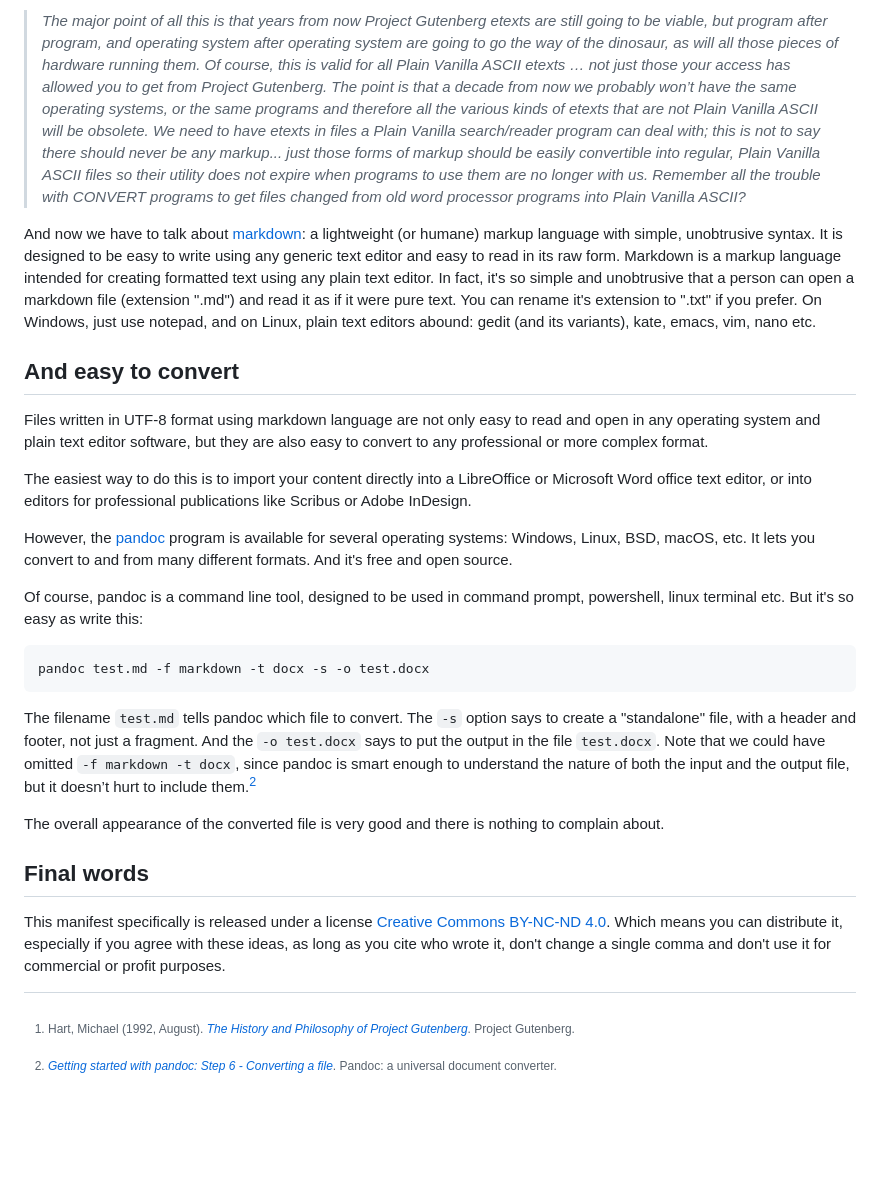
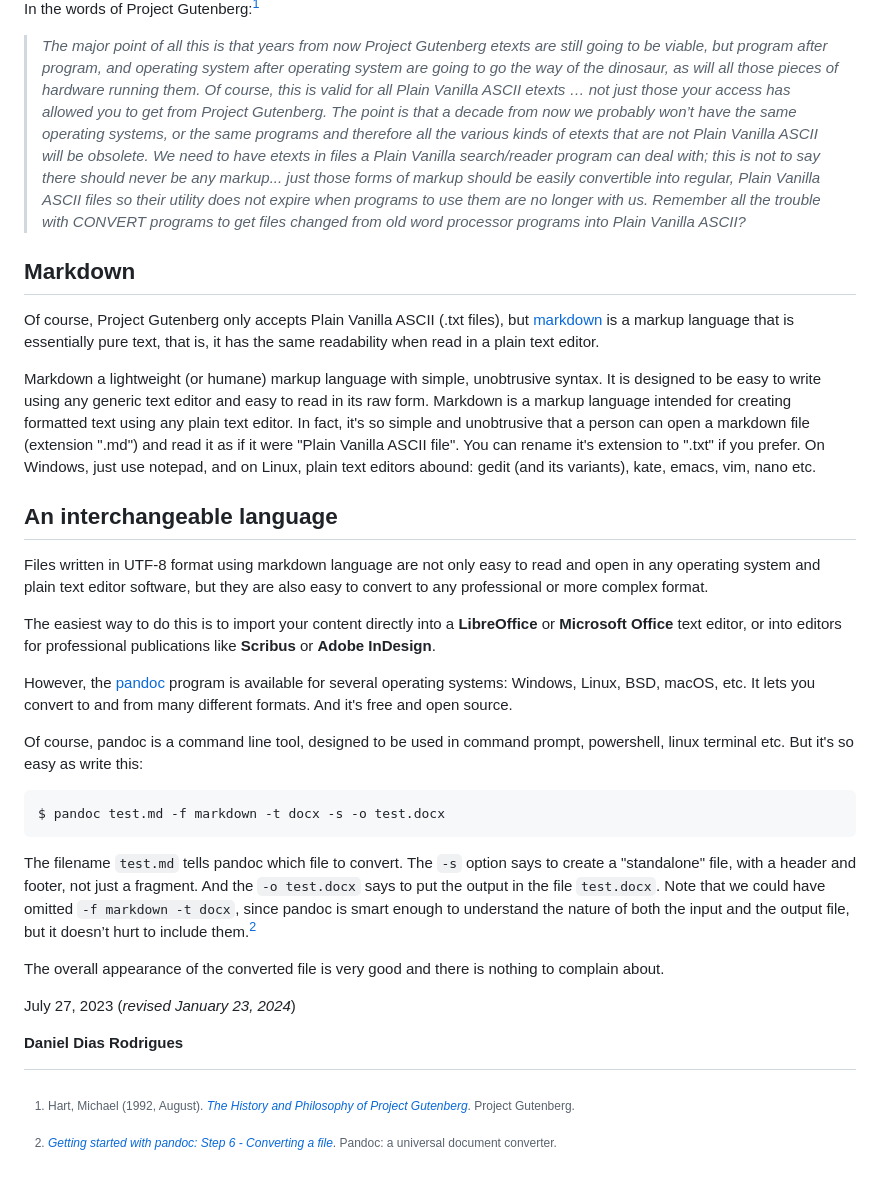
Before and after one commit to nerun/fanzine-cms, a Markdown page: articles/1_manifest.md, the part around the change. GitHub-like rendering; blank space fills up the shorter version.

````diff
--- a/articles/1_manifest.md
+++ b/articles/1_manifest.md
@@ -6,6 +6,7 @@
 :email:     danieldiasr@gmail.com
 :image:     markdown-mark.png
 -->
+
 ## A format to lasts through time
 
 [The Unicode Standard](https://en.wikipedia.org/wiki/Unicode) was a revolution in transcending the limitations of traditional character encodings such as ASCII, because Unicode supports other characters in addition to the 128 available in the English language, which makes it universal. And the [UTF-8](https://en.wikipedia.org/wiki/UTF-8) format was a master at implementing the Unicode standard while incorporating ASCII. In fact, ASCII is now a subset of UTF-8.
@@ -16,29 +17,35 @@ In the words of Project Gutenberg:[^1]
 
 > _The major point of all this is that years from now Project Gutenberg etexts are still going to be viable, but program after program, and operating system after operating system are going to go the way of the dinosaur, as will all those pieces of hardware running them. Of course, this is valid for all Plain Vanilla ASCII etexts … not just those your access has allowed you to get from Project Gutenberg. The point is that a decade from now we probably won’t have the same operating systems, or the same programs and therefore all the various kinds of etexts that are not Plain Vanilla ASCII will be obsolete. We need to have etexts in files a Plain Vanilla search/reader program can deal with; this is not to say there should never be any markup... just those forms of markup should be easily convertible into regular, Plain Vanilla ASCII files so their utility does not expire when programs to use them are no longer with us. Remember all the trouble with CONVERT programs to get files changed from old word processor programs into Plain Vanilla ASCII?_
 
-And now we have to talk about [markdown](https://en.wikipedia.org/wiki/Markdown): a lightweight (or humane) markup language with simple, unobtrusive syntax. It is designed to be easy to write using any generic text editor and easy to read in its raw form. Markdown is a markup language intended for creating formatted text using any plain text editor. In fact, it's so simple and unobtrusive that a person can open a markdown file (extension ".md") and read it as if it were pure text. You can rename it's extension to ".txt" if you prefer. On Windows, just use notepad, and on Linux, plain text editors abound: gedit (and its variants), kate, emacs, vim, nano etc.
+## Markdown
 
-## And easy to convert
+Of course, Project Gutenberg only accepts Plain Vanilla ASCII (.txt files), but [markdown](https://en.wikipedia.org/wiki/Markdown) is a markup language that is essentially pure text, that is, it has the same readability when read in a plain text editor.
+
+Markdown a lightweight (or humane) markup language with simple, unobtrusive syntax. It is designed to be easy to write using any generic text editor and easy to read in its raw form. Markdown is a markup language intended for creating formatted text using any plain text editor. In fact, it's so simple and unobtrusive that a person can open a markdown file (extension ".md") and read it as if it were "Plain Vanilla ASCII file". You can rename it's extension to ".txt" if you prefer. On Windows, just use notepad, and on Linux, plain text editors abound: gedit (and its variants), kate, emacs, vim, nano etc.
+
+## An interchangeable language
 
 Files written in UTF-8 format using markdown language are not only easy to read and open in any operating system and plain text editor software, but they are also easy to convert to any professional or more complex format.
 
-The easiest way to do this is to import your content directly into a LibreOffice or Microsoft Word office text editor, or into editors for professional publications like Scribus or Adobe InDesign.
+The easiest way to do this is to import your content directly into a **LibreOffice** or **Microsoft Office** text editor, or into editors for professional publications like **Scribus** or **Adobe InDesign**.
 
 However, the [pandoc](https://pandoc.org/) program is available for several operating systems: Windows, Linux, BSD, macOS, etc. It lets you convert to and from many different formats. And it's free and open source.
 
 Of course, pandoc is a command line tool, designed to be used in command prompt, powershell, linux terminal etc. But it's so easy as write this:
 
-```
-pandoc test.md -f markdown -t docx -s -o test.docx
+```shell
+$ pandoc test.md -f markdown -t docx -s -o test.docx
 ```
 
 The filename `test.md` tells pandoc which file to convert. The `-s` option says to create a "standalone" file, with a header and footer, not just a fragment. And the `-o test.docx` says to put the output in the file `test.docx`. Note that we could have omitted `-f markdown -t docx`, since pandoc is smart enough to understand the nature of both the input and the output file, but it doesn’t hurt to include them.[^2]
 
 The overall appearance of the converted file is very good and there is nothing to complain about.
 
-## Final words
+July 27, 2023 (_revised January 23, 2024_)
 
-This manifest specifically is released under a license [Creative Commons BY-NC-ND 4.0](https://www.creativecommons.org/licenses/by-nc-nd/4.0/). Which means you can distribute it, especially if you agree with these ideas, as long as you cite who wrote it, don't change a single comma and don't use it for commercial or profit purposes.
+**Daniel Dias Rodrigues**
+
 
 [^1]: Hart, Michael (1992, August). [_The History and Philosophy of Project Gutenberg_](https://www.gutenberg.org/about/background/history_and_philosophy.html). Project Gutenberg.
+
 [^2]: [_Getting started with pandoc: Step 6 - Converting a file_](https://pandoc.org/getting-started.html#step-6-converting-a-file). Pandoc: a universal document converter.
````
Also changed, not shown: README.md (+4 -4 lines).
